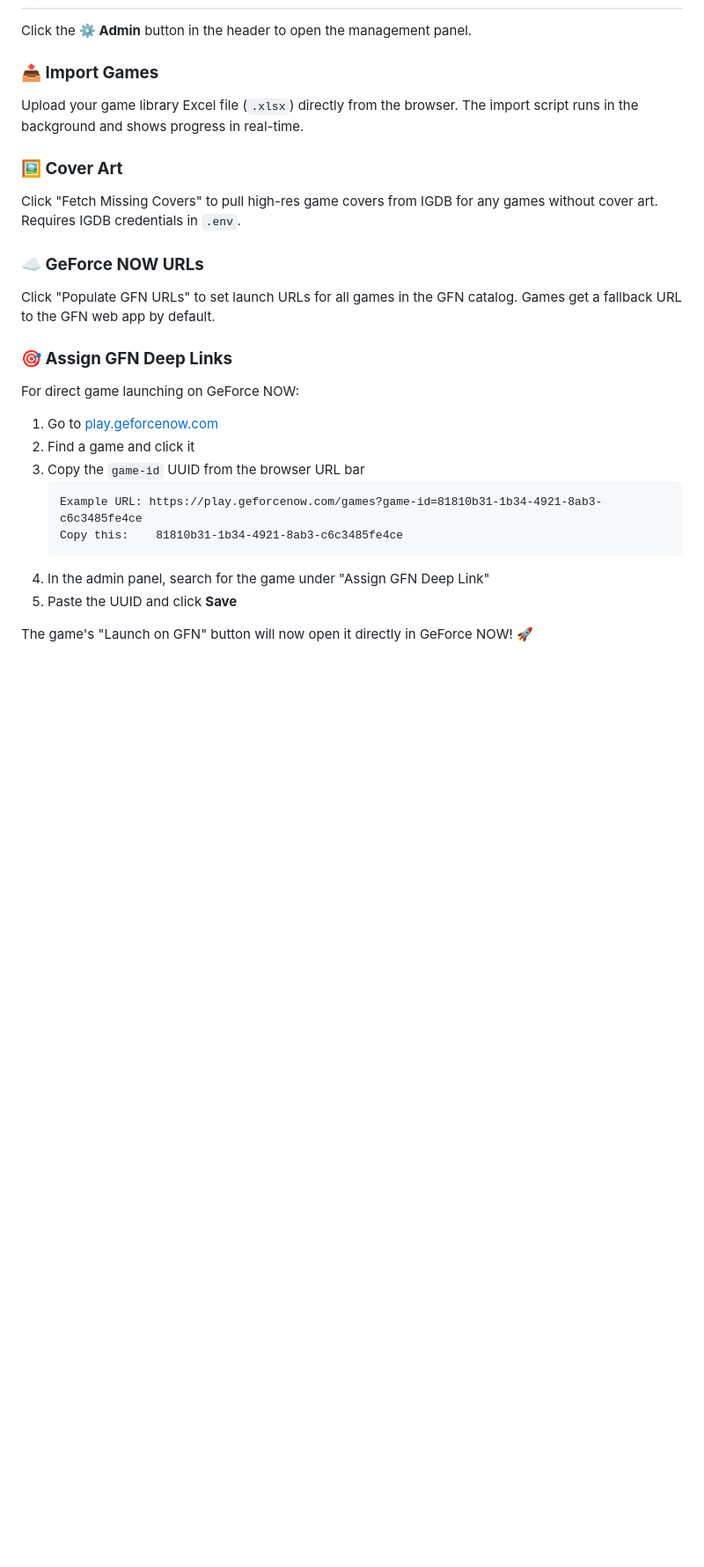
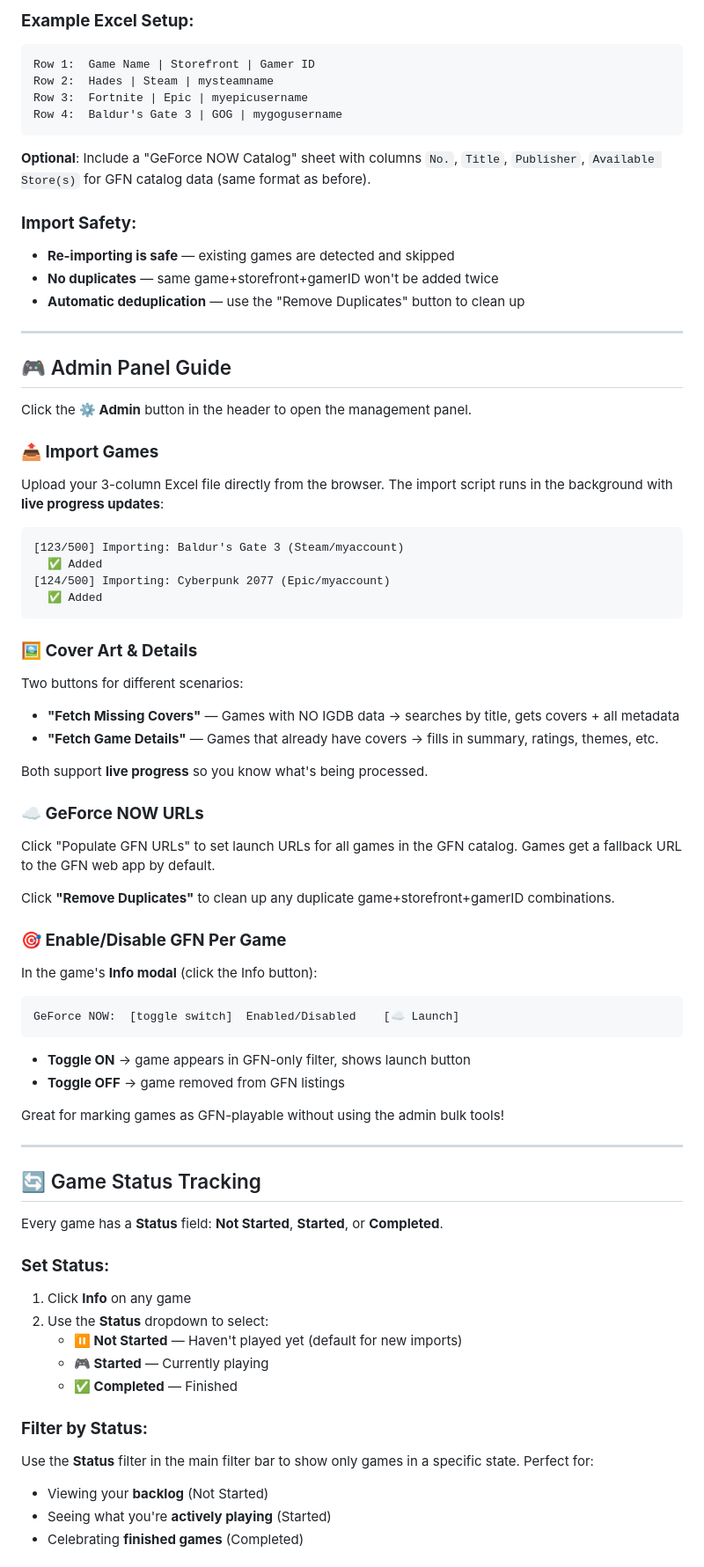
Before and after one commit to thejijogeorge/my_gamelibrary, a Markdown page: README.md, the part around one of its changes. Shown at 88% size. Rendered like a GitHub page; blank space fills up the shorter version.

````diff
--- a/README.md
+++ b/README.md
@@ -96,30 +132,83 @@ All tasks run in the background — status updates appear in real-time! 🎮
+### **Example Excel Setup:**
+
+```
+Row 1:  Game Name | Storefront | Gamer ID
+Row 2:  Hades | Steam | mysteamname
+Row 3:  Fortnite | Epic | myepicusername
+Row 4:  Baldur's Gate 3 | GOG | mygogusername
+```
+
+**Optional**: Include a "GeForce NOW Catalog" sheet with columns `No.`, `Title`, `Publisher`, `Available Store(s)` for GFN catalog data (same format as before).
+
+### **Import Safety:**
+
+- **Re-importing is safe** — existing games are detected and skipped
+- **No duplicates** — same game+storefront+gamerID won't be added twice
+- **Automatic deduplication** — use the "Remove Duplicates" button to clean up
+
+---
+
+## 🎮 Admin Panel Guide
 
 Click the **⚙️ Admin** button in the header to open the management panel.
 
 ### **📤 Import Games**
 
-Upload your game library Excel file (`.xlsx`) directly from the browser. The import script runs in the background and shows progress in real-time.
+Upload your 3-column Excel file directly from the browser. The import script runs in the background with **live progress updates**:
 
-### **🖼️ Cover Art**
+```
+[123/500] Importing: Baldur's Gate 3 (Steam/myaccount)
+  ✅ Added
+[124/500] Importing: Cyberpunk 2077 (Epic/myaccount)
+  ✅ Added
+```
 
-Click "Fetch Missing Covers" to pull high-res game covers from IGDB for any games without cover art. Requires IGDB credentials in `.env`.
+### **🖼️ Cover Art & Details**
+
+Two buttons for different scenarios:
+
+- **"Fetch Missing Covers"** — Games with NO IGDB data → searches by title, gets covers + all metadata
+- **"Fetch Game Details"** — Games that already have covers → fills in summary, ratings, themes, etc.
+
+Both support **live progress** so you know what's being processed.
 
 ### **☁️ GeForce NOW URLs**
 
 Click "Populate GFN URLs" to set launch URLs for all games in the GFN catalog. Games get a fallback URL to the GFN web app by default.
 
-### **🎯 Assign GFN Deep Links**
+Click **"Remove Duplicates"** to clean up any duplicate game+storefront+gamerID combinations.
 
-For direct game launching on GeForce NOW:
+### **🎯 Enable/Disable GFN Per Game**
 
-1. Go to [play.geforcenow.com](https://play.geforcenow.com)
-2. Find a game and click it
-3. Copy the `game-id` UUID from the browser URL bar
-   ```
-   Example URL: https://play.geforcenow.com/games?game-id=81810b31-1b34-4921-8ab3-c6c3485fe4ce
-   Copy this:    81810b31-1b34-4921-8ab3-c6c3485fe4ce
-   ```
-4. In the admin panel, search for the game under "Assign GFN Deep Link"
-5. Paste the UUID and click **Save**
+In the game's **Info modal** (click the Info button):
 
-The game's "Launch on GFN" button will now open it directly in GeForce NOW! 🚀
+```
+GeForce NOW:  [toggle switch]  Enabled/Disabled    [☁️ Launch]
+```
+
+- **Toggle ON** → game appears in GFN-only filter, shows launch button
+- **Toggle OFF** → game removed from GFN listings
+
+Great for marking games as GFN-playable without using the admin bulk tools!
+
+---
+
+## 🔄 Game Status Tracking
+
+Every game has a **Status** field: **Not Started**, **Started**, or **Completed**.
+
+### **Set Status:**
+
+1. Click **Info** on any game
+2. Use the **Status** dropdown to select:
+   - **⏸️ Not Started** — Haven't played yet (default for new imports)
+   - **🎮 Started** — Currently playing
+   - **✅ Completed** — Finished
+
+### **Filter by Status:**
+
+Use the **Status** filter in the main filter bar to show only games in a specific state. Perfect for:
+- Viewing your **backlog** (Not Started)
+- Seeing what you're **actively playing** (Started)
+- Celebrating **finished games** (Completed)
+
````
Also changed, not shown: other parts of README.md (+85 -20 lines).
